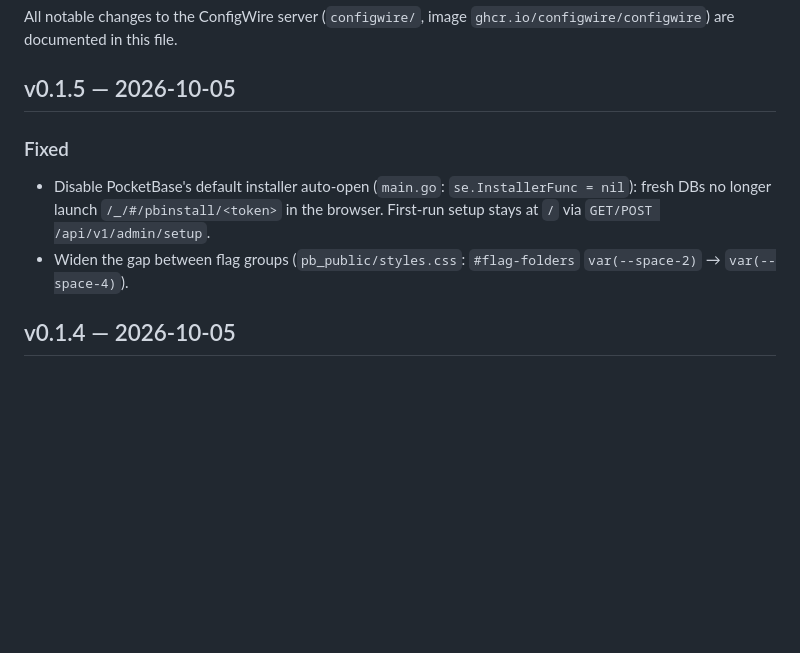
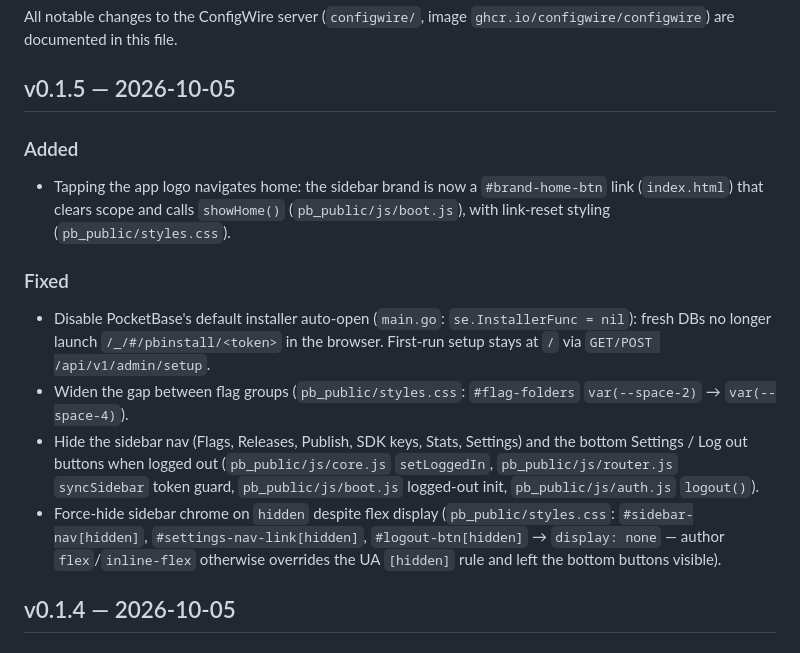
Before and after one commit to configwire/configwire, a Markdown page: CHANGELOG.md, the part around the change. Drawn GitHub-style; blank space fills up the shorter version.

Commit message:
docs(configwire): update changelog for v0.1.5 admin fixes

```diff
--- a/CHANGELOG.md
+++ b/CHANGELOG.md
@@ -4,6 +4,13 @@ All notable changes to the ConfigWire server (`configwire/`, image
 `ghcr.io/configwire/configwire`) are documented in this file.
 
 ## v0.1.5 — 2026-10-05
+
+### Added
+
+- Tapping the app logo navigates home: the sidebar brand is now a
+  `#brand-home-btn` link (`index.html`) that clears scope and calls
+  `showHome()` (`pb_public/js/boot.js`), with link-reset styling
+  (`pb_public/styles.css`).
 
 ### Fixed
 
@@ -13,6 +20,17 @@ All notable changes to the ConfigWire server (`configwire/`, image
   `/` via `GET/POST /api/v1/admin/setup`.
 - Widen the gap between flag groups (`pb_public/styles.css`:
   `#flag-folders` `var(--space-2)` → `var(--space-4)`).
+- Hide the sidebar nav (Flags, Releases, Publish, SDK keys, Stats,
+  Settings) and the bottom Settings / Log out buttons when logged
+  out (`pb_public/js/core.js` `setLoggedIn`,
+  `pb_public/js/router.js` `syncSidebar` token guard,
+  `pb_public/js/boot.js` logged-out init, `pb_public/js/auth.js`
+  `logout()`).
+- Force-hide sidebar chrome on `hidden` despite flex display
+  (`pb_public/styles.css`: `#sidebar-nav[hidden]`,
+  `#settings-nav-link[hidden]`, `#logout-btn[hidden]` →
+  `display: none` — author `flex`/`inline-flex` otherwise overrides
+  the UA `[hidden]` rule and left the bottom buttons visible).
 
 ## v0.1.4 — 2026-10-05
 
```
